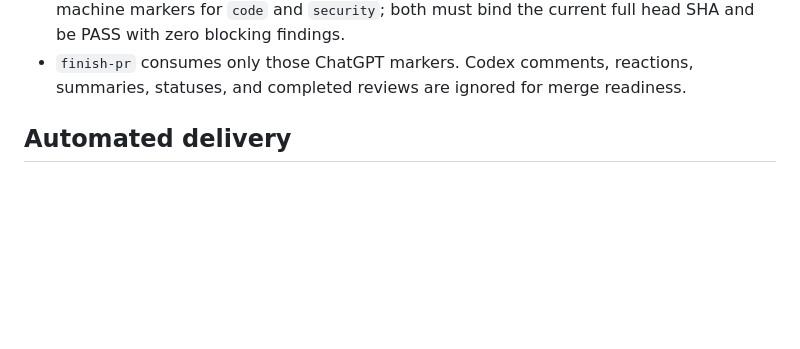
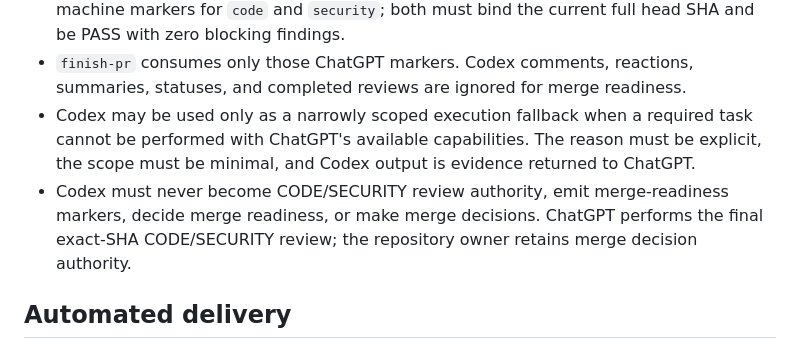
Before and after one commit to dst-red-Wire/ecommerce-1, a Markdown page: AGENTS.md, the part around the change. Rendered like a GitHub page; blank space fills up the shorter version.

Commit message:
docs: define Codex execution fallback boundary

```diff
--- a/AGENTS.md
+++ b/AGENTS.md
@@ -109,6 +109,8 @@ ChatGPT is the repository's sole AI authority for CODE and SECURITY review.
 - Deterministic gates and tests are evidence for the review; they do not replace ChatGPT CODE or SECURITY review.
 - Final ChatGPT review results are recorded on the PR with `chatgpt-exact-sha-review:v1` machine markers for `code` and `security`; both must bind the current full head SHA and be PASS with zero blocking findings.
 - `finish-pr` consumes only those ChatGPT markers. Codex comments, reactions, summaries, statuses, and completed reviews are ignored for merge readiness.
+- Codex may be used only as a narrowly scoped execution fallback when a required task cannot be performed with ChatGPT's available capabilities. The reason must be explicit, the scope must be minimal, and Codex output is evidence returned to ChatGPT.
+- Codex must never become CODE/SECURITY review authority, emit merge-readiness markers, decide merge readiness, or make merge decisions. ChatGPT performs the final exact-SHA CODE/SECURITY review; the repository owner retains merge decision authority.
 
 ## Automated delivery
 
```
